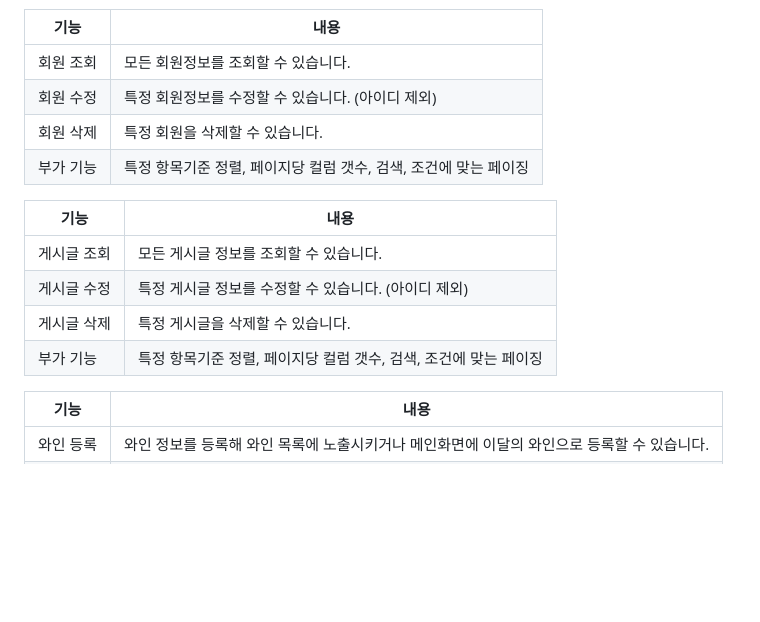
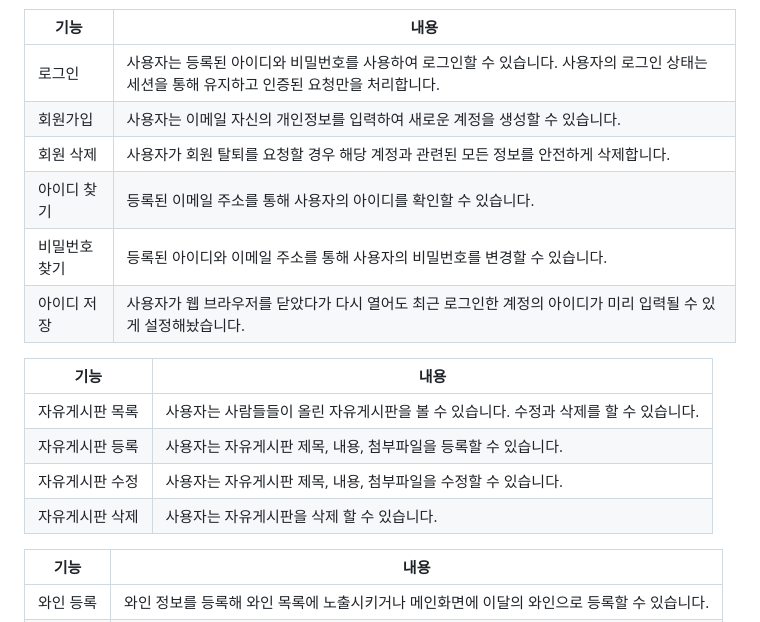
Before and after one commit to 2311PublicDataWebApp/RedOasis, a Markdown page: README.md, the part around the change printed below. GitHub-like rendering; blank space fills up the shorter version.

```diff
--- a/README.md
+++ b/README.md
@@ -173,18 +175,20 @@ __팀명 - K-Winery__
 
 |기능|내용|
 |------|---|
-|회원 조회|모든 회원정보를 조회할 수 있습니다.|
-|회원 수정|특정 회원정보를 수정할 수 있습니다. (아이디 제외)|
-|회원 삭제|특정 회원을 삭제할 수 있습니다.|
-|부가 기능|특정 항목기준 정렬, 페이지당 컬럼 갯수, 검색, 조건에 맞는 페이징|
+|로그인|  사용자는 등록된 아이디와 비밀번호를 사용하여 로그인할 수 있습니다. 사용자의 로그인 상태는 세션을 통해 유지하고 인증된 요청만을 처리합니다. |
+|회원가입|  사용자는 이메일 자신의 개인정보를 입력하여 새로운 계정을 생성할 수 있습니다.|
+|회원 삭제| 사용자가 회원 탈퇴를 요청할 경우 해당 계정과 관련된 모든 정보를 안전하게 삭제합니다.|
+|아이디 찾기|  등록된 이메일 주소를 통해 사용자의 아이디를 확인할 수 있습니다.|
+|비밀번호 찾기|  등록된 아이디와 이메일 주소를 통해 사용자의 비밀번호를 변경할 수 있습니다.|
+|아이디 저장|  사용자가 웹 브라우저를 닫았다가 다시 열어도 최근 로그인한 계정의 아이디가 미리 입력될 수 있게 설정해놨습니다.|
 
 
 |기능|내용|
 |------|---|
-|게시글 조회|모든 게시글 정보를 조회할 수 있습니다.|
-|게시글 수정|특정 게시글 정보를 수정할 수 있습니다. (아이디 제외)|
-|게시글 삭제|특정 게시글을 삭제할 수 있습니다.|
-|부가 기능|특정 항목기준 정렬, 페이지당 컬럼 갯수, 검색, 조건에 맞는 페이징|
+|자유게시판 목록| 사용자는 사람들들이 올린 자유게시판을 볼 수 있습니다. 수정과 삭제를 할 수 있습니다.|
+|자유게시판 등록| 사용자는 자유게시판 제목, 내용, 첨부파일을 등록할 수 있습니다.|
+|자유게시판 수정| 사용자는 자유게시판 제목, 내용, 첨부파일을 수정할 수 있습니다.|
+|자유게시판 삭제| 사용자는 자유게시판을 삭제 할 수 있습니다.|
 
 
 |기능|내용|
```
Also changed, not shown: other parts of README.md (+2 -0 lines).
